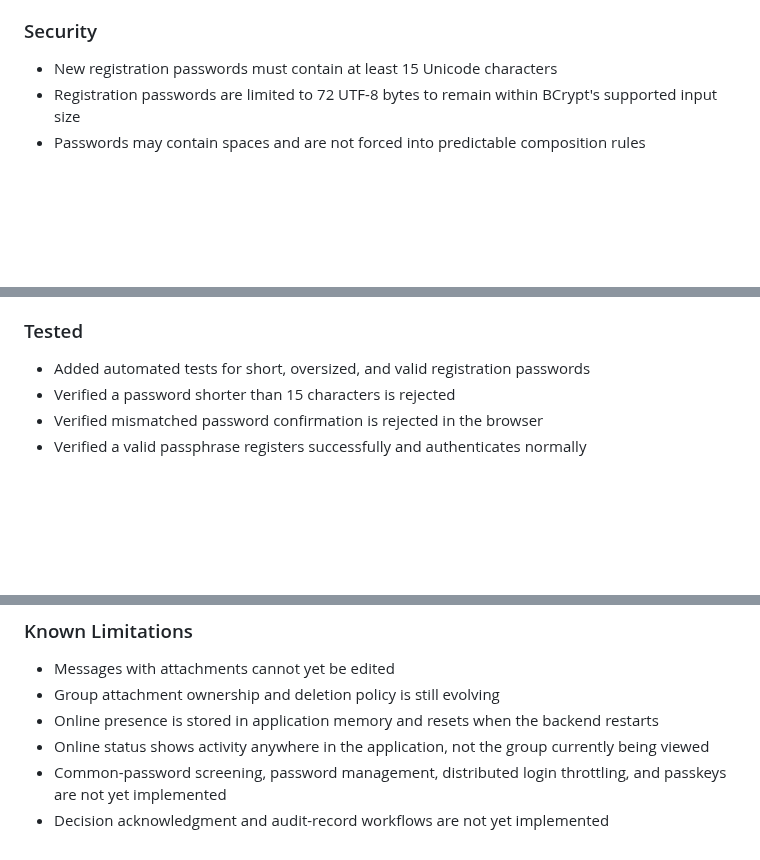
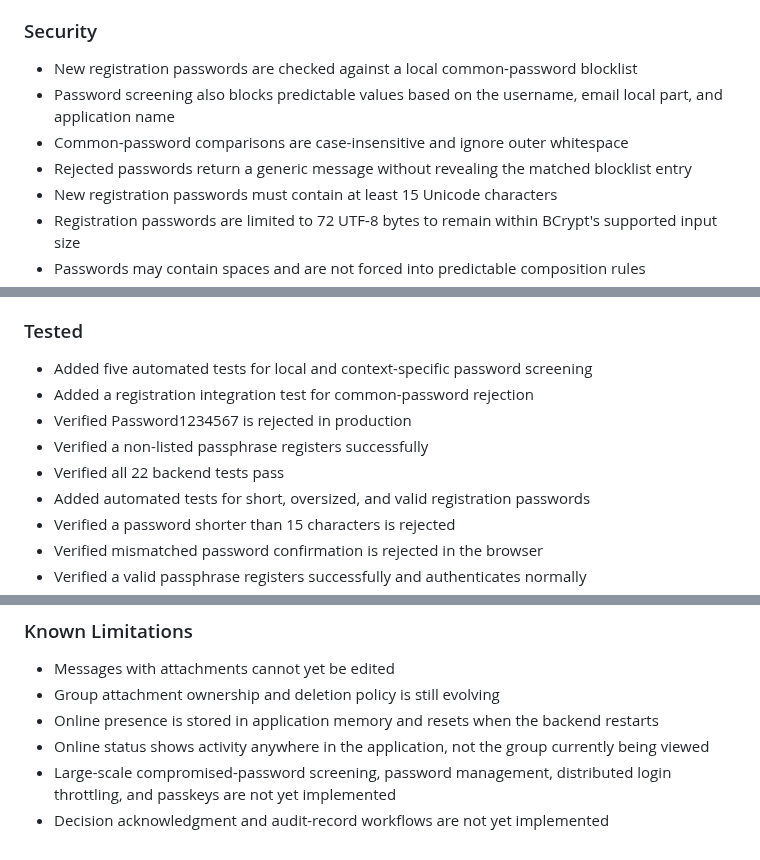
Before and after one commit to ThereseK02/secure-messaging-platform, a Markdown page: CHANGELOG.md, 3 parts joined by grey strips. Rendered like a GitHub page; blank space fills up the shorter version.

Commit message:
Document common password screening

```diff
--- a/CHANGELOG.md
+++ b/CHANGELOG.md
@@ -39,6 +39,10 @@
 - Defined online status as activity anywhere in the Secure Messaging Platform
 
 ### Security
+- New registration passwords are checked against a local common-password blocklist
+- Password screening also blocks predictable values based on the username, email local part, and application name
+- Common-password comparisons are case-insensitive and ignore outer whitespace
+- Rejected passwords return a generic message without revealing the matched blocklist entry
 - New registration passwords must contain at least 15 Unicode characters
 - Registration passwords are limited to 72 UTF-8 bytes to remain within BCrypt's supported input size
 - Passwords may contain spaces and are not forced into predictable composition rules
@@ -59,6 +63,11 @@
 - Group deletion removes related members, messages, read records, attachments, and attachment keys
 
 ### Tested
+- Added five automated tests for local and context-specific password screening
+- Added a registration integration test for common-password rejection
+- Verified Password1234567 is rejected in production
+- Verified a non-listed passphrase registers successfully
+- Verified all 22 backend tests pass
 - Added automated tests for short, oversized, and valid registration passwords
 - Verified a password shorter than 15 characters is rejected
 - Verified mismatched password confirmation is rejected in the browser
@@ -88,5 +97,5 @@
 - Group attachment ownership and deletion policy is still evolving
 - Online presence is stored in application memory and resets when the backend restarts
 - Online status shows activity anywhere in the application, not the group currently being viewed
-- Common-password screening, password management, distributed login throttling, and passkeys are not yet implemented
+- Large-scale compromised-password screening, password management, distributed login throttling, and passkeys are not yet implemented
 - Decision acknowledgment and audit-record workflows are not yet implemented
```
Also changed, not shown: CURRENT_STATE.md (+5 -2 lines).
